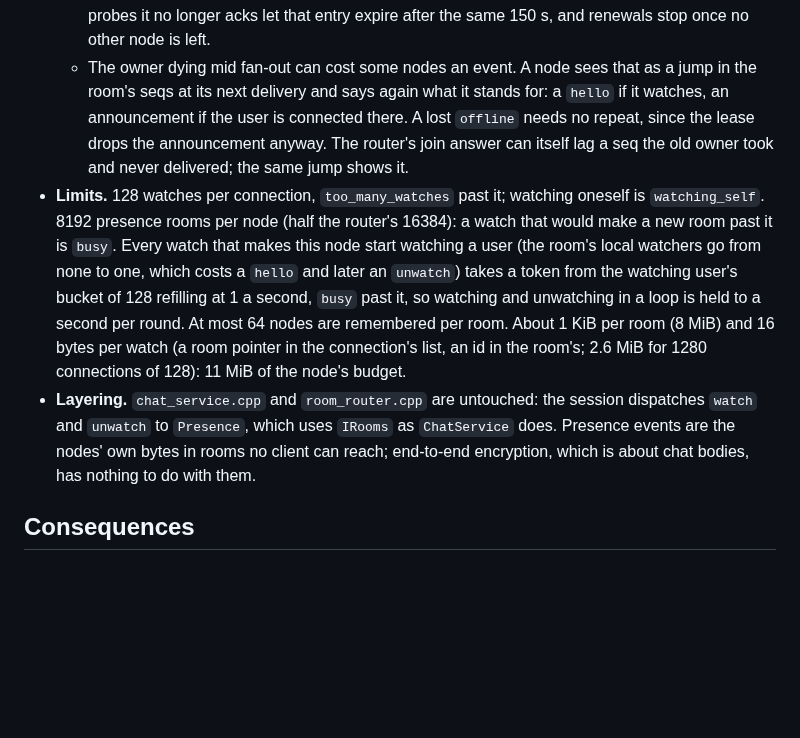
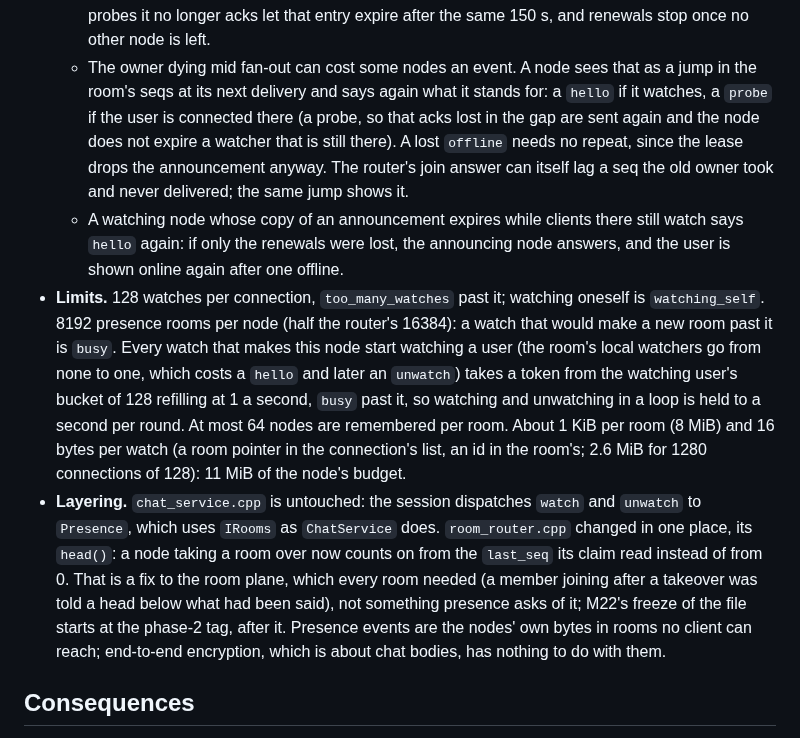
Before and after one commit to Jerome-Joseph-1/ULW-Video-Streaming-Platform, a Markdown page: docs/adr/0053-presence-over-the-room-plane.md, the part around one of its changes. Rendered like a GitHub page; blank space fills up the shorter version.

Commit message:
docs(adr): the router's head() change, and presence after a gap

```diff
--- a/docs/adr/0053-presence-over-the-room-plane.md
+++ b/docs/adr/0053-presence-over-the-room-plane.md
@@ -91,9 +92,13 @@ a word.
     stop once no other node is left.
   - The owner dying mid fan-out can cost some nodes an event. A node sees that as a jump in the
     room's seqs at its next delivery and says again what it stands for: a `hello` if it watches,
-    an announcement if the user is connected there. A lost `offline` needs no repeat, since
-    the lease drops the announcement anyway. The router's join answer can itself lag a seq the
-    old owner took and never delivered; the same jump shows it.
+    a `probe` if the user is connected there (a probe, so that acks lost in the gap are sent
+    again and the node does not expire a watcher that is still there). A lost `offline` needs no
+    repeat, since the lease drops the announcement anyway. The router's join answer can itself
+    lag a seq the old owner took and never delivered; the same jump shows it.
+  - A watching node whose copy of an announcement expires while clients there still watch says
+    `hello` again: if only the renewals were lost, the announcing node answers, and the user is
+    shown online again after one offline.
 - **Limits.** 128 watches per connection, `too_many_watches` past it; watching oneself is
   `watching_self`. 8192 presence rooms per node (half the router's 16384): a watch that would
   make a new room past it is `busy`. Every watch that makes this node start watching a user
@@ -103,10 +108,14 @@ a word.
   remembered per room. About 1 KiB per room (8 MiB) and 16 bytes per watch (a room pointer in
   the connection's list, an id in the room's; 2.6 MiB for 1280 connections of 128): 11 MiB of
   the node's budget.
-- **Layering.** `chat_service.cpp` and `room_router.cpp` are untouched: the session dispatches
-  `watch` and `unwatch` to `Presence`, which uses `IRooms` as `ChatService` does. Presence
-  events are the nodes' own bytes in rooms no client can reach; end-to-end encryption, which is
-  about chat bodies, has nothing to do with them.
+- **Layering.** `chat_service.cpp` is untouched: the session dispatches `watch` and `unwatch`
+  to `Presence`, which uses `IRooms` as `ChatService` does. `room_router.cpp` changed in one
+  place, its `head()`: a node taking a room over now counts on from the `last_seq` its claim
+  read instead of from 0. That is a fix to the room plane, which every room needed (a member
+  joining after a takeover was told a head below what had been said), not something presence
+  asks of it; M22's freeze of the file starts at the phase-2 tag, after it. Presence events are
+  the nodes' own bytes in rooms no client can reach; end-to-end encryption, which is about chat
+  bodies, has nothing to do with them.
 
 ## Consequences
 
```
Also changed, not shown: other parts of docs/adr/0053-presence-over-the-room-plane.md (+8 -7 lines).
